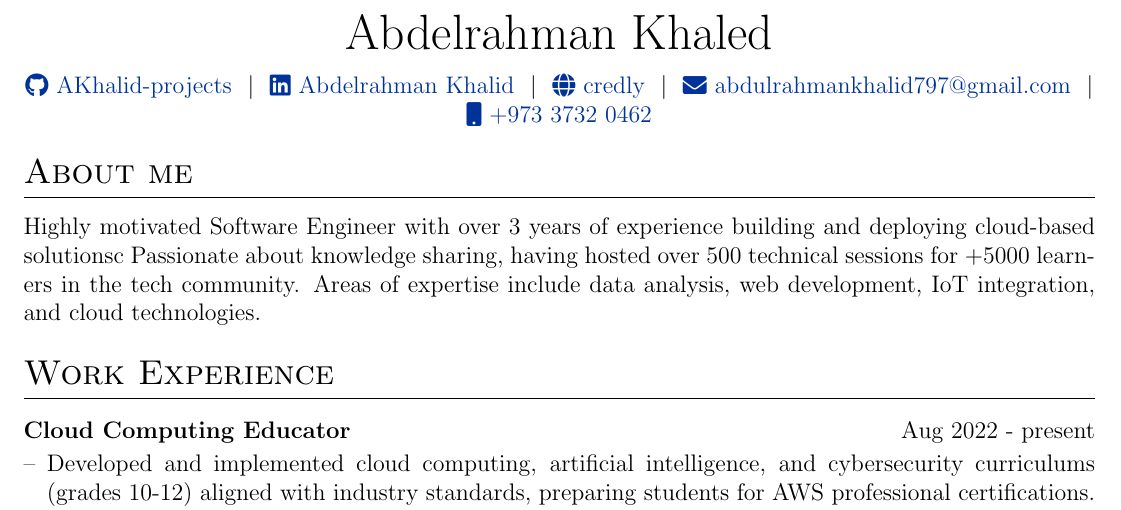
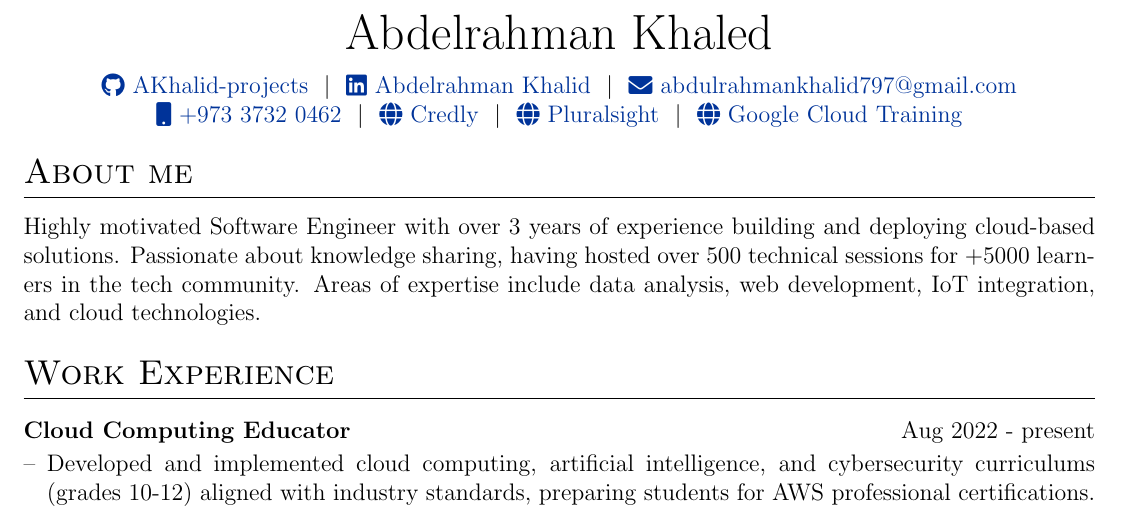
Before and after one commit to AKhalid-projects/resume, a LaTeX CV (cv.tex): part of the page, cut so that both start at the same text. Compiled offline with pdfLaTeX.

Commit message:
update contact section

```diff
--- a/cv.tex
+++ b/cv.tex
@@ -158,9 +158,11 @@
 \Huge{Abdelrahman Khaled} \\[7.5pt]
 \href{https://github.com/AKhalid-projects}{\raisebox{-0.05\height}\faGithub\ AKhalid-projects} \ $|$ \
 \href{https://www.linkedin.com/in/abdelrahman-khalid/}{\raisebox{-0.05\height}\faLinkedin\ Abdelrahman Khalid} \ $|$ \
-\href{https://www.credly.com/users/abdelrahman-khaled.ed6faa5e/badges}{\raisebox{-0.05\height}\faGlobe \ credly} \ $|$ \
-\href{mailto:abdulrahmankhalid797@gmail.com}{\raisebox{-0.05\height}\faEnvelope \ abdulrahmankhalid797@gmail.com} \ $|$ \
-\href{tel:+97337320462}{\raisebox{-0.05\height}\faMobile \ +973 3732 0462} \\
+\href{mailto:abdulrahmankhalid797@gmail.com}{\raisebox{-0.05\height}\faEnvelope \ abdulrahmankhalid797@gmail.com} \\
+\href{tel:+97337320462}{\raisebox{-0.05\height}\faMobile \ +973 3732 0462} \ $|$ \
+\href{https://www.credly.com/users/abdelrahman-khaled.ed6faa5e/badges}{\raisebox{-0.05\height}\faGlobe \ Credly} \ $|$ \
+\href{https://app.pluralsight.com/profile/abdelrahman-khal-27}{\raisebox{-0.05\height}\faGlobe \ Pluralsight} \ $|$ \
+\href{https://www.cloudskillsboost.google/public_profiles/9882e4ed-a36e-4e07-bb69-40c9905a9097}{\raisebox{-0.05\height}\faGlobe \ Google Cloud Training} \\
 \end{tabularx}
 
 %----------------------------------------------------------------------------------------
@@ -169,7 +171,7 @@
 
 %Interests/ Keywords/ Summary
 \section{About me}
-Highly motivated Software Engineer with over 3 years of experience building and deploying cloud-based solutionsc Passionate about knowledge sharing, having hosted over 500 technical sessions for +5000 learners in the tech community. Areas of expertise include data analysis, web development, IoT integration, and cloud technologies.
+Highly motivated Software Engineer with over 3 years of experience building and deploying cloud-based solutions. Passionate about knowledge sharing, having hosted over 500 technical sessions for +5000 learners in the tech community. Areas of expertise include data analysis, web development, IoT integration, and cloud technologies.
 
 %Experience
 \section{Work Experience}
```
